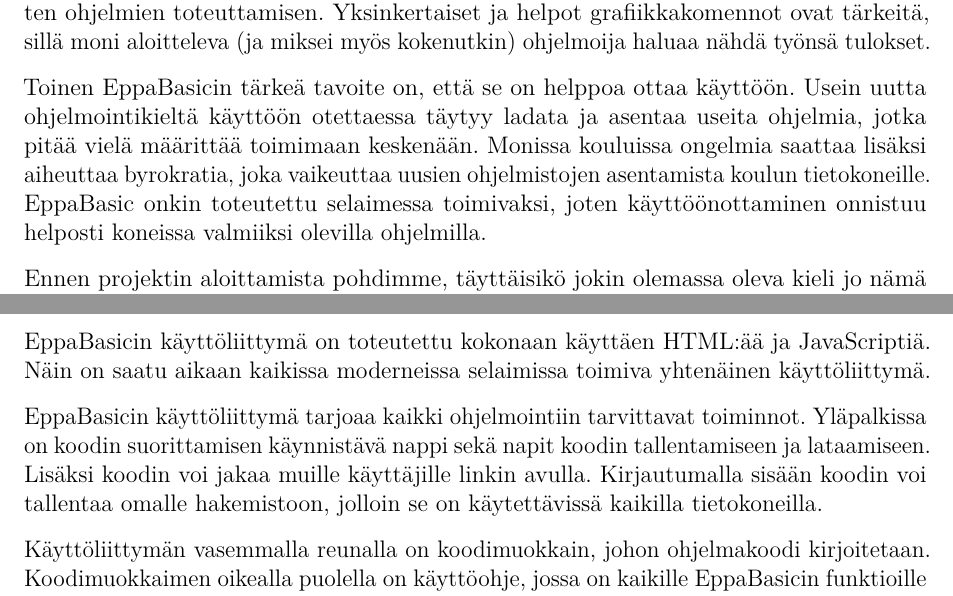
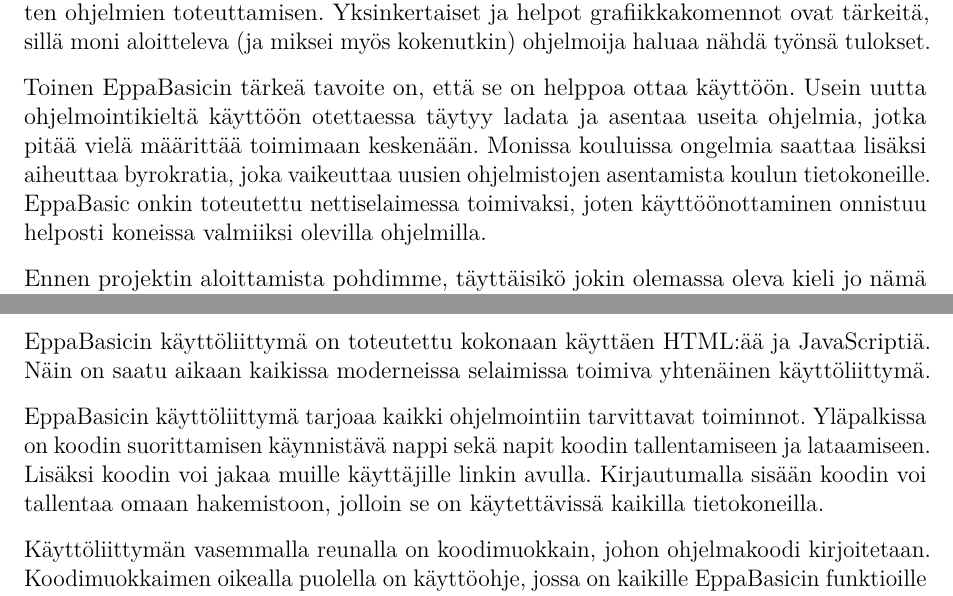
Before and after one commit to henkkuli/EppaBasic-raportti, a LaTeX document (tutkielma.tex, which reads ymparisto.tex): two parts of pages 7 and 8 of 19, joined at a grey line, cut so that both start at the same text. Compiled offline with pdfLaTeX.

Commit message:
Korjauksia lukuun 3

```diff
--- a/ymparisto.tex
+++ b/ymparisto.tex
@@ -18,7 +18,7 @@
 joka vaikeuttaa uusien ohjelmistojen asentamista
 koulun tietokoneille.
 EppaBasic onkin toteutettu
-selaimessa toimivaksi, joten
+nettiselaimessa toimivaksi, joten
 käyttöönottaminen onnistuu
 helposti koneissa valmiiksi
 olevilla ohjelmilla.
@@ -53,7 +53,7 @@
 nappi sekä napit koodin tallentamiseen ja lataamiseen.
 Lisäksi koodin voi jakaa muille käyttäjille linkin avulla.
 Kirjautumalla sisään koodin voi tallentaa
-omalle hakemistoon, jolloin se on käytettävissä
+omaan hakemistoon, jolloin se on käytettävissä
 kaikilla tietokoneilla.
 
 Käyttöliittymän vasemmalla reunalla on
```
